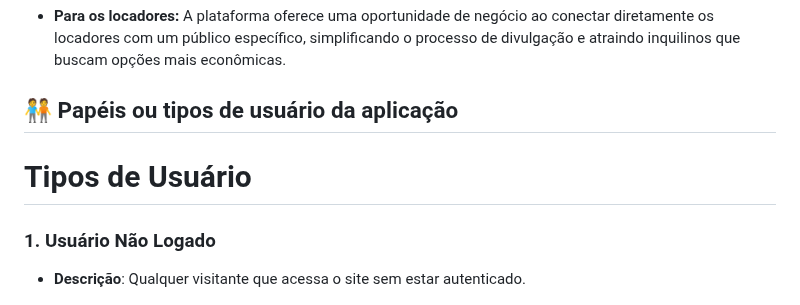
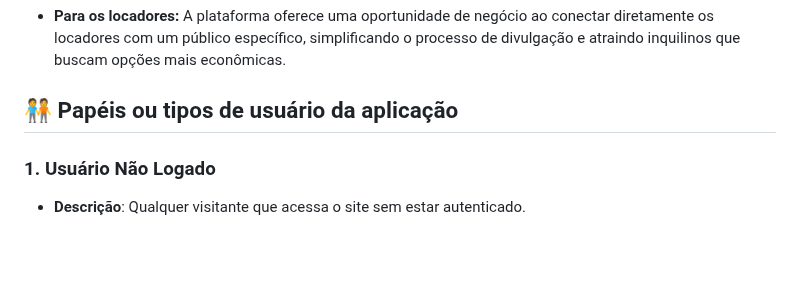
Before and after one commit to edinaldoGit/projeto-final-de-web, a Markdown page: README.md, the part around the change. Drawn GitHub-style; blank space fills up the shorter version.

```diff
--- a/README.md
+++ b/README.md
@@ -22,8 +22,6 @@ O **QuixAlugue Universitário** visa gerar impactos positivos tanto para os estu
   - **Para os locadores:** A plataforma oferece uma oportunidade de negócio ao conectar diretamente os locadores com um público específico, simplificando o processo de divulgação e atraindo inquilinos que buscam opções mais econômicas.
 
 ## :people_holding_hands: Papéis ou tipos de usuário da aplicação
-
-# Tipos de Usuário
 
 ### 1. Usuário Não Logado
 - **Descrição**: Qualquer visitante que acessa o site sem estar autenticado.
```
